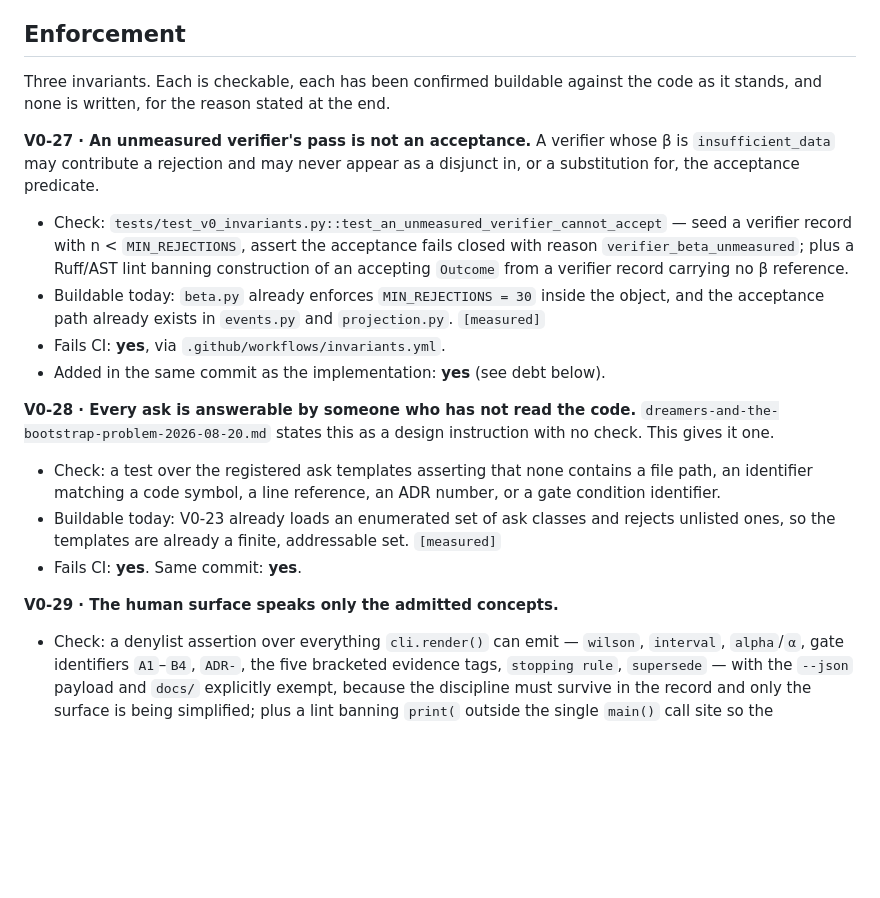
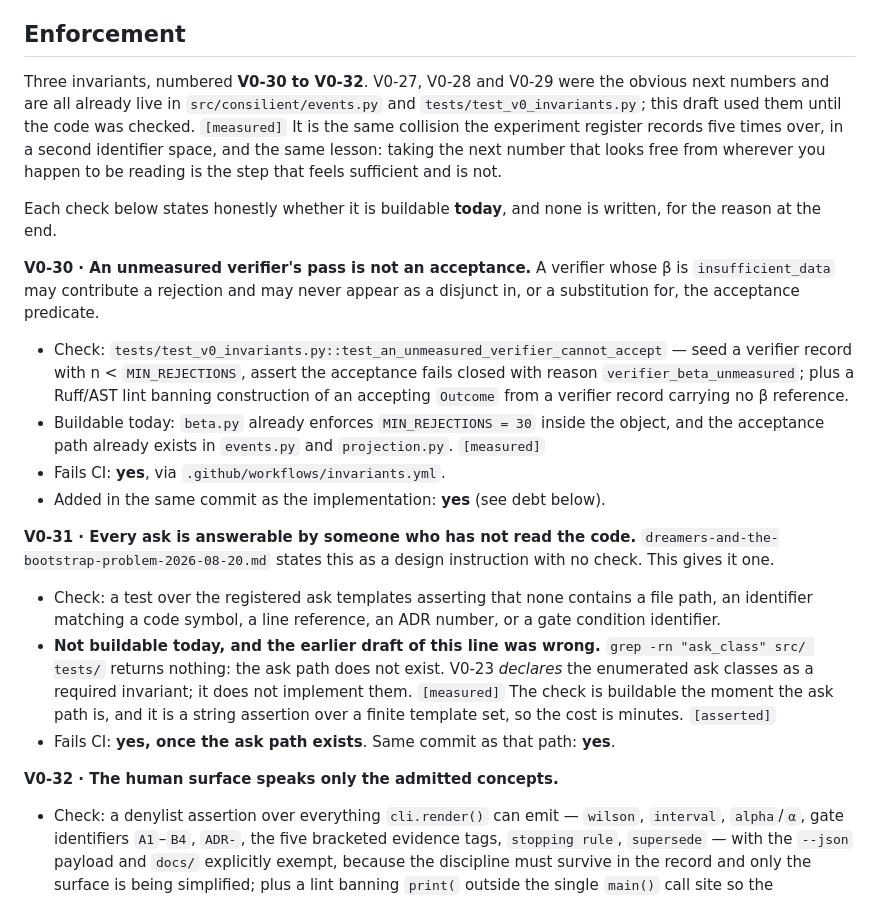
Before and after one commit to joe-hireable/consilient, a Markdown page: docs/decisions/0055-simulated-users-produce-runs-not-verdicts.md, the part around the change. Rendered like a GitHub page; blank space fills up the shorter version.

Commit message:
docs(adr): fix 0055 - V0-27/28/29 were already taken, and one tag was wrong
Two self-caught errors, both the kind this project exists to catch.

1. V0-27, V0-28 and V0-29 are live in src/consilient/events.py and
   tests/test_v0_invariants.py. The draft took the next numbers that looked
   free without checking the code - the same failure the experiment register
   records five times over, in a second identifier space. Renumbered to
   V0-30 to V0-32, and the near-miss is recorded in the Enforcement section
   rather than quietly fixed.

2. V0-31's buildability was tagged [measured] on the claim that V0-23 already
   loads an enumerated set of ask classes. It does not: grep for ask_class over
   src/ and tests/ returns nothing. V0-23 declares the invariant; no code
   implements it. Corrected to "not buildable today" with the honest tag.

V0-30 and V0-32 remain buildable today and both claims were verified against
the code before the tag was left in place.

Co-Authored-By: Claude Opus 5 (1M context) <noreply@anthropic.com>
Claude-Session: https://claude.ai/code/session_01KC1JoupVKZSzduK2ywe2ci

```diff
--- a/docs/decisions/0055-simulated-users-produce-runs-not-verdicts.md
+++ b/docs/decisions/0055-simulated-users-produce-runs-not-verdicts.md
@@ -300,10 +300,17 @@ than this one.
 
 ## Enforcement
 
-Three invariants. Each is checkable, each has been confirmed buildable against the code as it
-stands, and none is written, for the reason stated at the end.
+Three invariants, numbered **V0-30 to V0-32**. V0-27, V0-28 and V0-29 were the obvious next
+numbers and are all already live in `src/consilient/events.py` and `tests/test_v0_invariants.py`;
+this draft used them until the code was checked. `[measured]` It is the same collision the
+experiment register records five times over, in a second identifier space, and the same lesson:
+taking the next number that looks free from wherever you happen to be reading is the step that
+feels sufficient and is not.
 
-**V0-27 · An unmeasured verifier's pass is not an acceptance.**
+Each check below states honestly whether it is buildable **today**, and none is written, for the
+reason at the end.
+
+**V0-30 · An unmeasured verifier's pass is not an acceptance.**
 A verifier whose β is `insufficient_data` may contribute a rejection and may never appear as a
 disjunct in, or a substitution for, the acceptance predicate.
 - Check: `tests/test_v0_invariants.py::test_an_unmeasured_verifier_cannot_accept` — seed a verifier
@@ -315,17 +322,20 @@ disjunct in, or a substitution for, the acceptance predicate.
 - Fails CI: **yes**, via `.github/workflows/invariants.yml`.
 - Added in the same commit as the implementation: **yes** (see debt below).
 
-**V0-28 · Every ask is answerable by someone who has not read the code.**
+**V0-31 · Every ask is answerable by someone who has not read the code.**
 `dreamers-and-the-bootstrap-problem-2026-08-20.md` states this as a design instruction with no
 check. This gives it one.
 - Check: a test over the registered ask templates asserting that none contains a file path, an
   identifier matching a code symbol, a line reference, an ADR number, or a gate condition
   identifier.
-- Buildable today: V0-23 already loads an enumerated set of ask classes and rejects unlisted ones,
-  so the templates are already a finite, addressable set. `[measured]`
-- Fails CI: **yes**. Same commit: **yes**.
+- **Not buildable today, and the earlier draft of this line was wrong.** `grep -rn "ask_class" src/
+  tests/` returns nothing: the ask path does not exist. V0-23 *declares* the enumerated ask classes as
+  a required invariant; it does not implement them. `[measured]` The check is buildable the moment the
+  ask path is, and it is a string assertion over a finite template set, so the cost is minutes.
+  `[asserted]`
+- Fails CI: **yes, once the ask path exists**. Same commit as that path: **yes**.
 
-**V0-29 · The human surface speaks only the admitted concepts.**
+**V0-32 · The human surface speaks only the admitted concepts.**
 - Check: a denylist assertion over everything `cli.render()` can emit — `wilson`, `interval`,
   `alpha`/`α`, gate identifiers `A1`–`B4`, `ADR-`, the five bracketed evidence tags, `stopping
   rule`, `supersede` — with the `--json` payload and `docs/` explicitly exempt, because the
```
Also changed, not shown: docs/decisions/index.md (+1 -1 lines).
